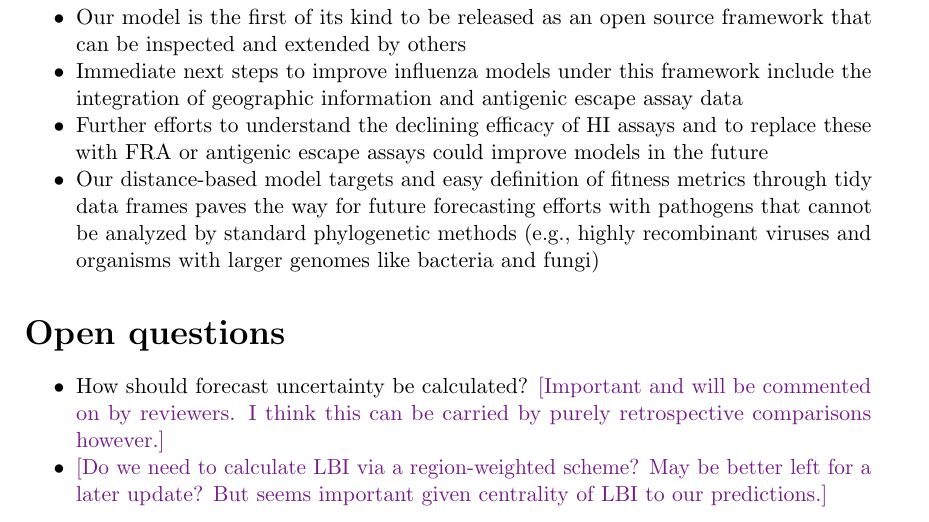
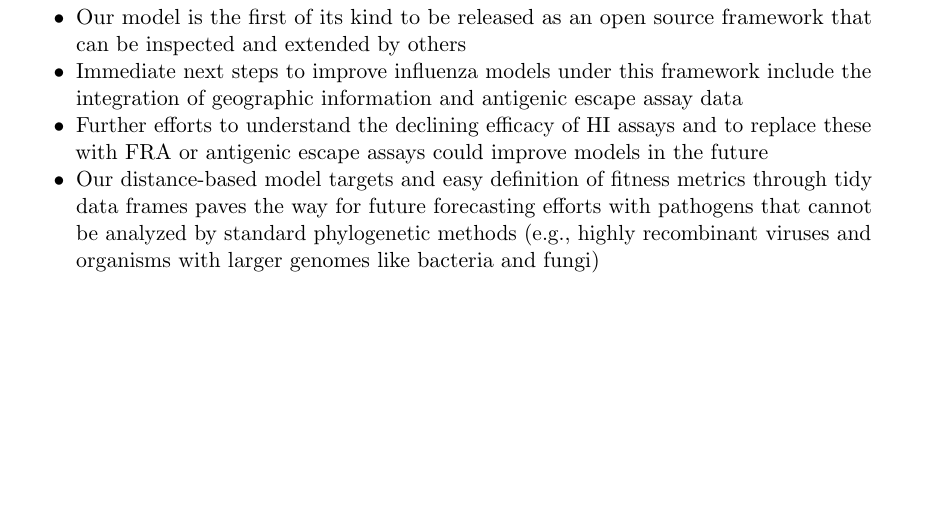
Before and after one commit to blab/flu-forecasting, a LaTeX paper (manuscript/flu_forecasting.tex, which reads manuscript/abstract.tex): part of page 1 of 32, cut so that both start at the same text, the shorter picture padded with empty space. Compiled offline with pdfLaTeX.

Commit message:
Close out open questions and add notes to self in results/discussion

```diff
--- a/manuscript/abstract.tex
+++ b/manuscript/abstract.tex
@@ -14,10 +14,3 @@
 \item{Further efforts to understand the declining efficacy of HI assays and to replace these with FRA or antigenic escape assays could improve models in the future}
 \item{Our distance-based model targets and easy definition of fitness metrics through tidy data frames paves the way for future forecasting efforts with pathogens that cannot be analyzed by standard phylogenetic methods (e.g., highly recombinant viruses and organisms with larger genomes like bacteria and fungi)}
 \end{itemize}
-
-\section*{Open questions}
-
-\begin{itemize}
-\item{How should forecast uncertainty be calculated? \tbc{Important and will be commented on by reviewers. I think this can be carried by purely retrospective comparisons however.}}
-\item{\tbc{Do we need to calculate LBI via a region-weighted scheme? May be better left for a later update? But seems important given centrality of LBI to our predictions.}}
-\end{itemize}
--- a/manuscript/flu_forecasting.tex
+++ b/manuscript/flu_forecasting.tex
@@ -63,7 +63,7 @@
 \definecolor{purple}{rgb}{0.459,0.109,0.538}
 \def\tbc#1{\textcolor{purple}{[#1]}}
 \def\rnc#1{\textcolor{blue}{[#1]}}
-% \def\jhc#1{\textcolor{green}{[#1]}}
+\def\jhc#1{\textcolor{green}{[#1]}}
 
 \title{Antigenic phenotypes improve forecasts of seasonal influenza A/H3N2 evolution}
 %\title{Improved forecasts of seasonal influenza A/H3N2 evolution}
```
Also changed, not shown: manuscript/main.tex (+2 -2 lines).
